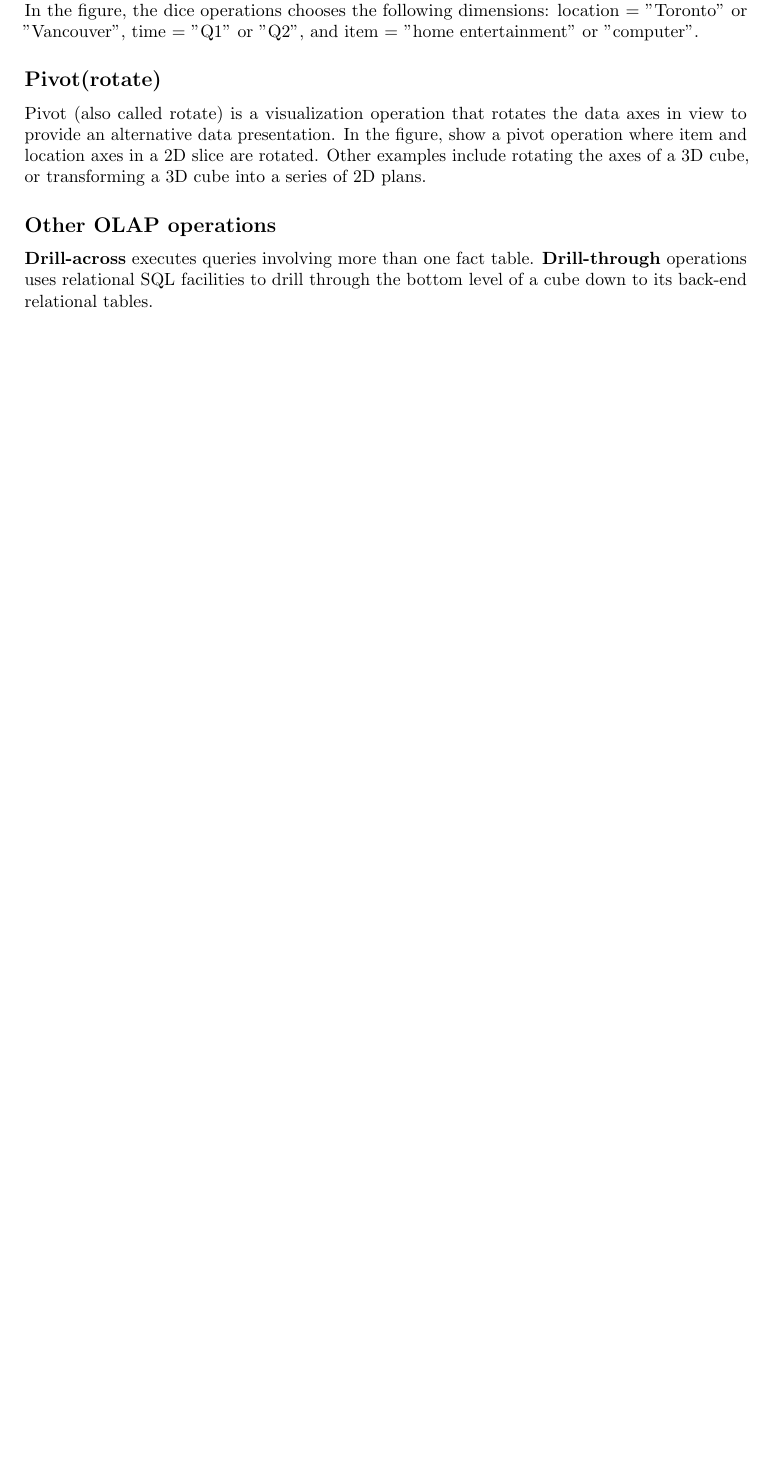
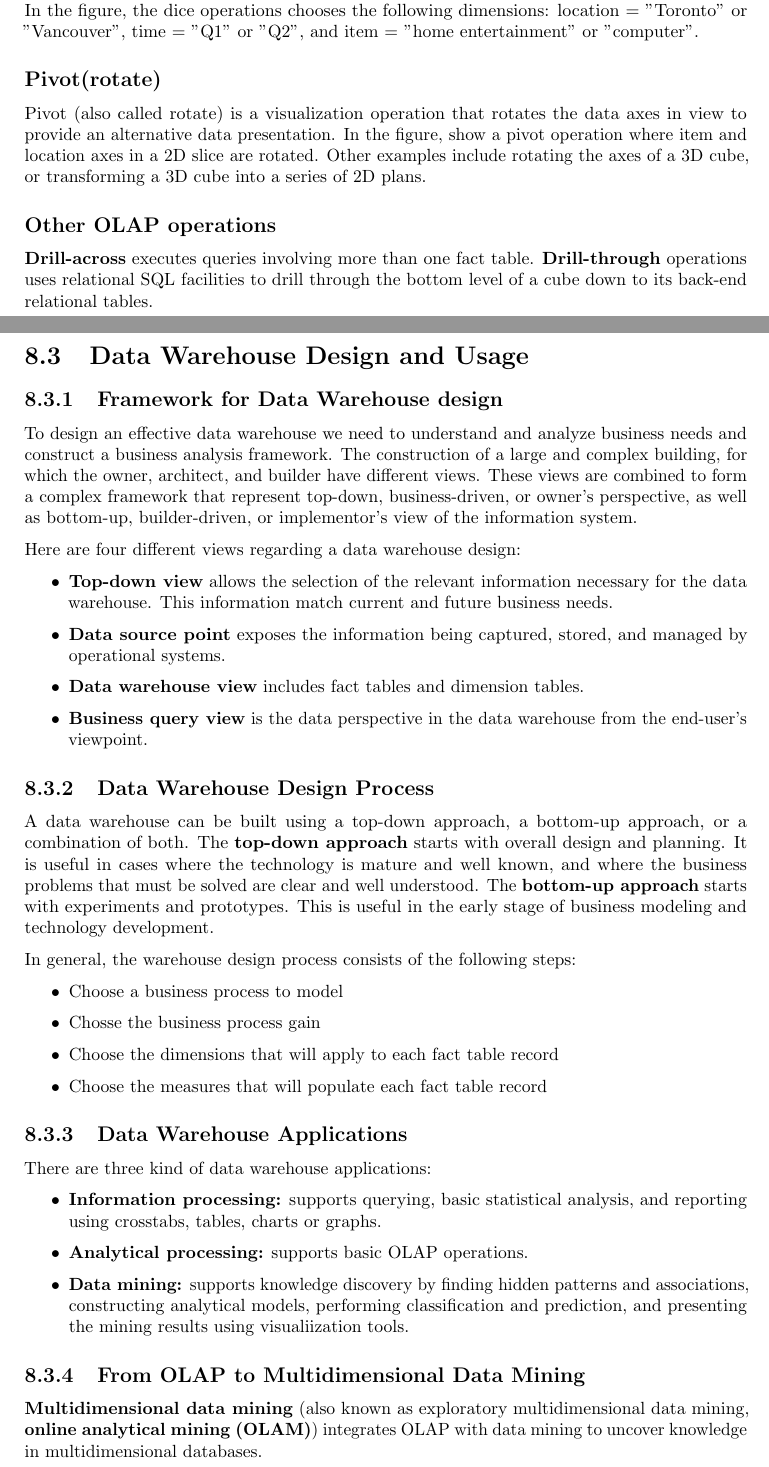
Before and after one commit to marteloge/TDT4300, a LaTeX thesis (Notes/main.tex, which reads Notes/Chapters/warehouse.tex): part of page 88 of 89 before the commit and two parts of pages 88 and 90 of 91 after it, the two joined at a grey line, cut so that both start at the same text, the shorter picture padded with empty space. Compiled offline with pdfLaTeX.

Commit message:
Finished chapter 4.3

```diff
--- a/Notes/Chapters/warehouse.tex
+++ b/Notes/Chapters/warehouse.tex
@@ -441,0 +444,59 @@
+\section{Data Warehouse Design and Usage}
+
+	\subsection{Framework for Data Warehouse design}
+
+		To design an effective data warehouse we need to understand and analyze
+		business needs and construct  a business analysis framework. The construction
+		of a large and complex building, for which the owner, architect, and builder
+		have different views. These views are combined to form a complex framework
+		that represent top-down, business-driven, or owner's perspective, as
+		well as bottom-up, builder-driven, or implementor's view of the information system.
+
+		Here are four different views regarding a data warehouse design:
+
+		\begin{itemize}
+			\item {\bf Top-down view} allows the selection of the relevant information
+			necessary for the data warehouse. This information match current and
+			future business needs.
+			\item {\bf Data source point} exposes the information being captured, stored,
+			and managed by operational systems.
+			\item {\bf Data warehouse view} includes fact tables and dimension tables.
+			\item {\bf Business query view} is the data perspective in the data warehouse
+			from the end-user's viewpoint.
+		\end{itemize}
+
+	\subsection{Data Warehouse Design Process}
+
+		A data warehouse can be built using a top-down approach, a bottom-up approach,
+		or a combination of both.
+		The {\bf top-down approach} starts with overall design and planning.
+		It is useful in cases where the technology is mature and well known, and
+		where the business problems that must be solved are clear and well understood.
+		The {\bf bottom-up approach} starts with experiments and prototypes.
+		This is useful in the early stage of business modeling and technology development.
+
+		In general, the warehouse design process consists of the following steps:
+		\begin{itemize}
+			\item Choose a business process to model
+			\item Chosse the business process gain
+			\item Choose the dimensions that will apply to each fact table record
+			\item Choose the measures that will populate each fact table record
+		\end{itemize}
+
+	\subsection{Data Warehouse Applications}
+
+		There are three kind of data warehouse applications:
+		\begin{itemize}
+			\item {\bf Information processing:} supports querying, basic statistical analysis,
+			and reporting using crosstabs, tables, charts or graphs.
+			\item {\bf Analytical processing:} supports basic OLAP operations.
+			\item {\bf Data mining:} supports knowledge discovery by finding hidden patterns
+			and associations, constructing analytical models, performing classification
+			and prediction, and presenting the mining results using visualiization tools.
+		\end{itemize}
+
+	\subsection{From OLAP to Multidimensional Data Mining}
+
+		{\bf Multidimensional data mining} (also known as exploratory multidimensional data mining,
+		{\bf online analytical mining (OLAM)}) integrates OLAP with data mining to
+		uncover knowledge in multidimensional databases.
```
Also changed, not shown: Notes/Chapters/warehouse.tex (23 more changed lines).
